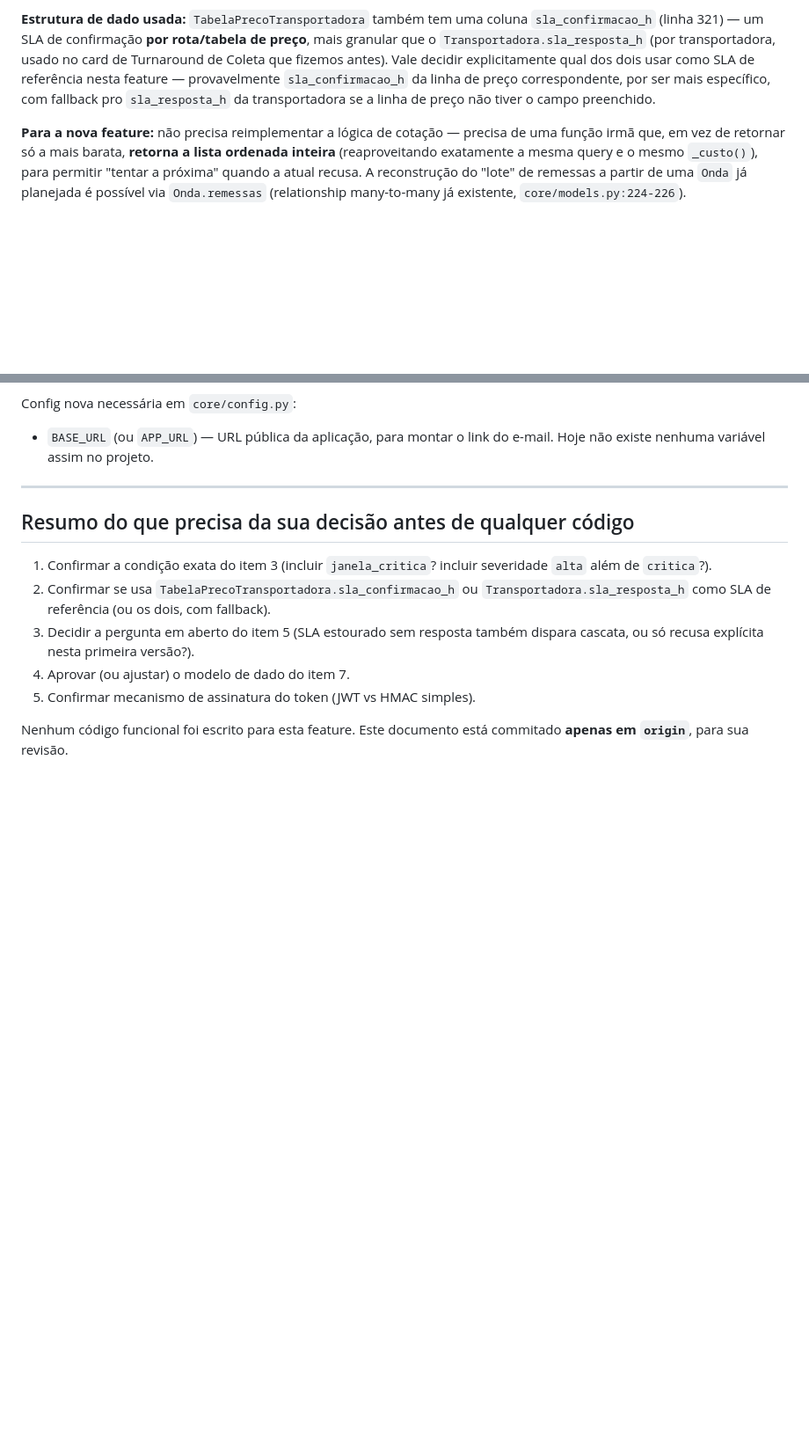
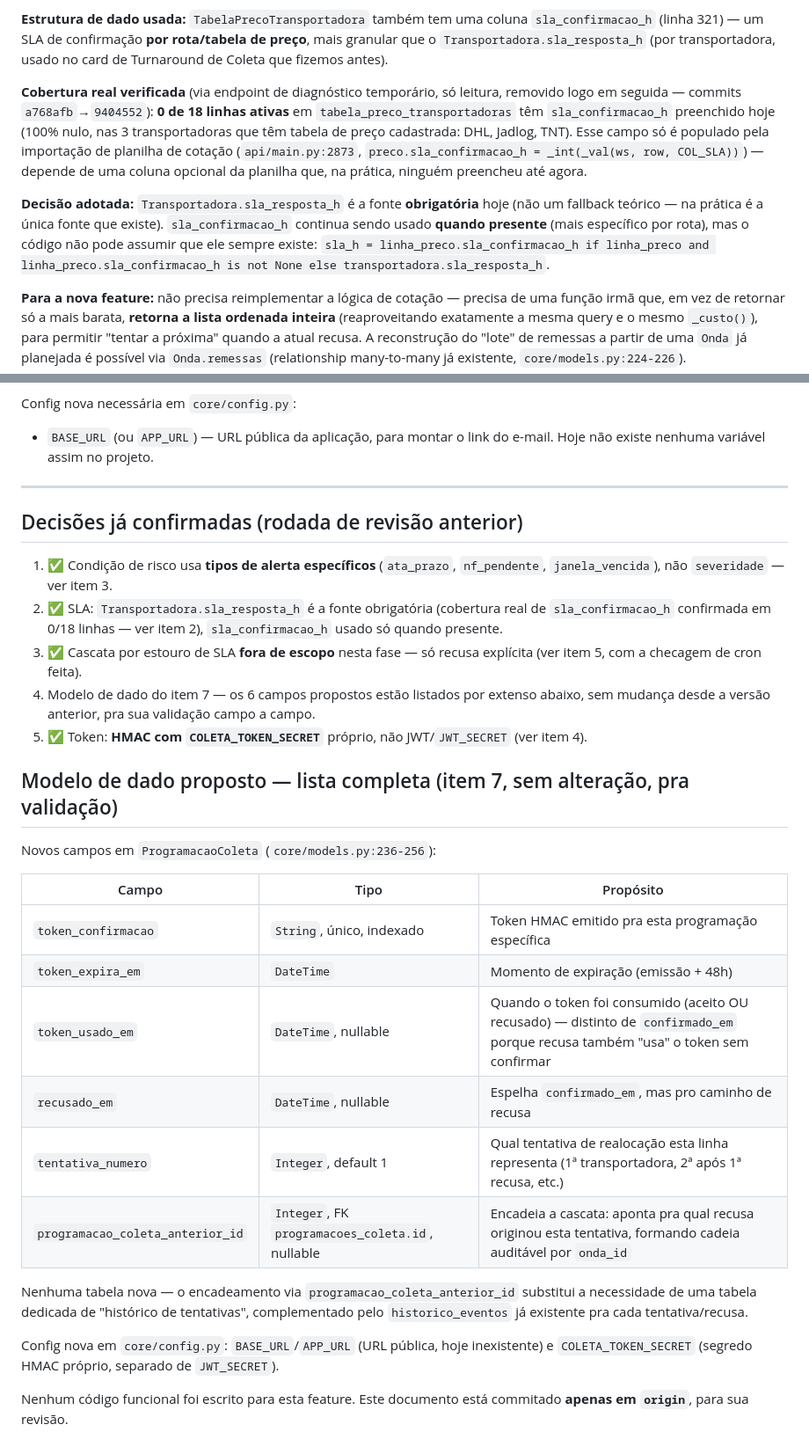
Before and after one commit to PEOBDEMALOG/DeliveryBD, a Markdown page: ESPECIFICACAO_CONFIRMACAO_COLETA.md, 2 parts joined by grey strips. Shown at 88% size. Drawn GitHub-style; blank space fills up the shorter version.

```diff
--- a/ESPECIFICACAO_CONFIRMACAO_COLETA.md
+++ b/ESPECIFICACAO_CONFIRMACAO_COLETA.md
@@ -78,10 +78,20 @@ exatamente "listar transportadoras candidatas de uma região, ordenadas por pre
 **Estrutura de dado usada:** `TabelaPrecoTransportadora` também tem uma coluna
 `sla_confirmacao_h` (linha 321) — um SLA de confirmação **por rota/tabela de preço**, mais
 granular que o `Transportadora.sla_resposta_h` (por transportadora, usado no card de
-Turnaround de Coleta que fizemos antes). Vale decidir explicitamente qual dos dois usar como
-SLA de referência nesta feature — provavelmente `sla_confirmacao_h` da linha de preço
-correspondente, por ser mais específico, com fallback pro `sla_resposta_h` da transportadora
-se a linha de preço não tiver o campo preenchido.
+Turnaround de Coleta que fizemos antes).
+
+**Cobertura real verificada** (via endpoint de diagnóstico temporário, só leitura, removido
+logo em seguida — commits `a768afb`→`9404552`): **0 de 18 linhas ativas** em
+`tabela_preco_transportadoras` têm `sla_confirmacao_h` preenchido hoje (100% nulo, nas 3
+transportadoras que têm tabela de preço cadastrada: DHL, Jadlog, TNT). Esse campo só é
+populado pela importação de planilha de cotação (`api/main.py:2873`,
+`preco.sla_confirmacao_h = _int(_val(ws, row, COL_SLA))`) — depende de uma coluna opcional da
+planilha que, na prática, ninguém preencheu até agora.
+
+**Decisão adotada:** `Transportadora.sla_resposta_h` é a fonte **obrigatória** hoje (não um
+fallback teórico — na prática é a única fonte que existe). `sla_confirmacao_h` continua sendo
+usado **quando presente** (mais específico por rota), mas o código não pode assumir que ele
+sempre existe: `sla_h = linha_preco.sla_confirmacao_h if linha_preco and linha_preco.sla_confirmacao_h is not None else transportadora.sla_resposta_h`.
 
 **Para a nova feature:** não precisa reimplementar a lógica de cotação — precisa de uma
 função irmã que, em vez de retornar só a mais barata, **retorna a lista ordenada inteira**
@@ -223,16 +257,38 @@ Config nova necessária em `core/config.py`:
 
 ---
 
-## Resumo do que precisa da sua decisão antes de qualquer código
+## Decisões já confirmadas (rodada de revisão anterior)
 
-1. Confirmar a condição exata do item 3 (incluir `janela_critica`? incluir severidade `alta`
-   além de `critica`?).
-2. Confirmar se usa `TabelaPrecoTransportadora.sla_confirmacao_h` ou
-   `Transportadora.sla_resposta_h` como SLA de referência (ou os dois, com fallback).
-3. Decidir a pergunta em aberto do item 5 (SLA estourado sem resposta também dispara cascata,
-   ou só recusa explícita nesta primeira versão?).
-4. Aprovar (ou ajustar) o modelo de dado do item 7.
-5. Confirmar mecanismo de assinatura do token (JWT vs HMAC simples).
+1. ✅ Condição de risco usa **tipos de alerta específicos** (`ata_prazo`, `nf_pendente`,
+   `janela_vencida`), não `severidade` — ver item 3.
+2. ✅ SLA: `Transportadora.sla_resposta_h` é a fonte obrigatória (cobertura real de
+   `sla_confirmacao_h` confirmada em 0/18 linhas — ver item 2), `sla_confirmacao_h` usado só
+   quando presente.
+3. ✅ Cascata por estouro de SLA **fora de escopo** nesta fase — só recusa explícita (ver
+   item 5, com a checagem de cron feita).
+4. Modelo de dado do item 7 — os 6 campos propostos estão listados por extenso abaixo, sem
+   mudança desde a versão anterior, pra sua validação campo a campo.
+5. ✅ Token: **HMAC com `COLETA_TOKEN_SECRET`** próprio, não JWT/`JWT_SECRET` (ver item 4).
+
+## Modelo de dado proposto — lista completa (item 7, sem alteração, pra validação)
+
+Novos campos em `ProgramacaoColeta` (`core/models.py:236-256`):
+
+| Campo | Tipo | Propósito |
+|---|---|---|
+| `token_confirmacao` | `String`, único, indexado | Token HMAC emitido pra esta programação específica |
+| `token_expira_em` | `DateTime` | Momento de expiração (emissão + 48h) |
+| `token_usado_em` | `DateTime`, nullable | Quando o token foi consumido (aceito OU recusado) — distinto de `confirmado_em` porque recusa também "usa" o token sem confirmar |
+| `recusado_em` | `DateTime`, nullable | Espelha `confirmado_em`, mas pro caminho de recusa |
+| `tentativa_numero` | `Integer`, default 1 | Qual tentativa de realocação esta linha representa (1ª transportadora, 2ª após 1ª recusa, etc.) |
+| `programacao_coleta_anterior_id` | `Integer`, FK `programacoes_coleta.id`, nullable | Encadeia a cascata: aponta pra qual recusa originou esta tentativa, formando cadeia auditável por `onda_id` |
+
+Nenhuma tabela nova — o encadeamento via `programacao_coleta_anterior_id` substitui a
+necessidade de uma tabela dedicada de "histórico de tentativas", complementado pelo
+`historico_eventos` já existente pra cada tentativa/recusa.
+
+Config nova em `core/config.py`: `BASE_URL`/`APP_URL` (URL pública, hoje inexistente) e
+`COLETA_TOKEN_SECRET` (segredo HMAC próprio, separado de `JWT_SECRET`).
 
 Nenhum código funcional foi escrito para esta feature. Este documento está commitado
 **apenas em `origin`**, para sua revisão.
```
Also changed, not shown: other parts of ESPECIFICACAO_CONFIRMACAO_COLETA.md (+49 -25 lines).
